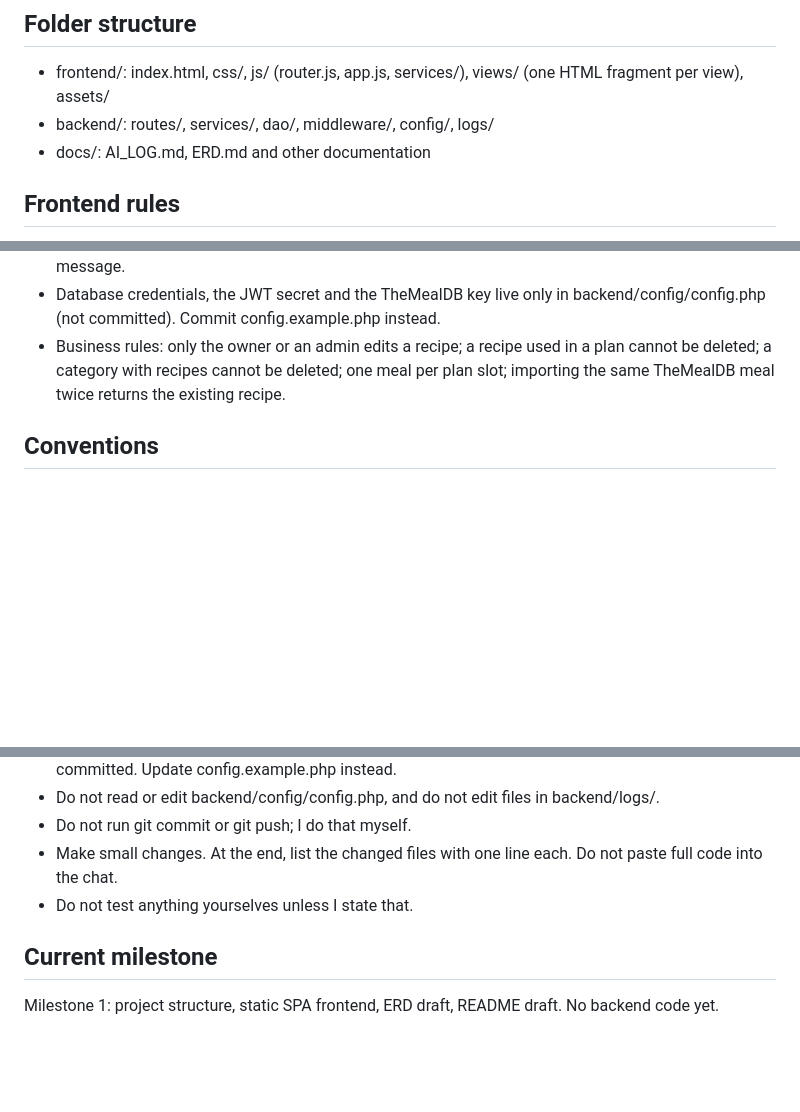
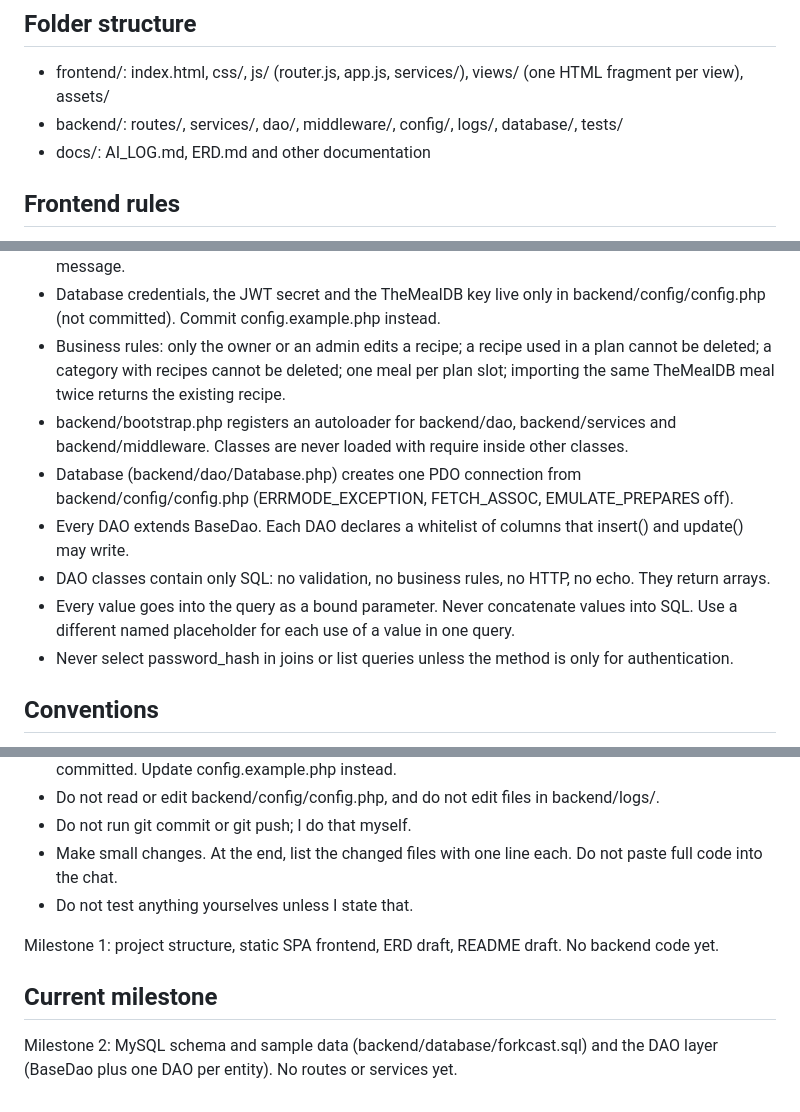
Before and after one commit to andrejlubura-rgb/ForkCast, a Markdown page: AGENTS.md, 3 parts joined by grey strips. Drawn GitHub-style; blank space fills up the shorter version.

Commit message:
Update AGENTS.md for Milestone 2

```diff
--- a/AGENTS.md
+++ b/AGENTS.md
@@ -14,7 +14,7 @@ Roles: admin, user. Entities: users, categories, recipes, recipe_ingredients, me
 
 ## Folder structure
 - frontend/: index.html, css/, js/ (router.js, app.js, services/), views/ (one HTML fragment per view), assets/
-- backend/: routes/, services/, dao/, middleware/, config/, logs/
+- backend/: routes/, services/, dao/, middleware/, config/, logs/, database/, tests/
 - docs/: AI_LOG.md, ERD.md and other documentation
 
 ## Frontend rules
@@ -39,6 +39,12 @@ Roles: admin, user. Entities: users, categories, recipes, recipe_ingredients, me
 - TheMealDB: 5 second timeout, handle {"meals": null} and errors, log failures, return a friendly message.
 - Database credentials, the JWT secret and the TheMealDB key live only in backend/config/config.php (not committed). Commit config.example.php instead.
 - Business rules: only the owner or an admin edits a recipe; a recipe used in a plan cannot be deleted; a category with recipes cannot be deleted; one meal per plan slot; importing the same TheMealDB meal twice returns the existing recipe.
+- backend/bootstrap.php registers an autoloader for backend/dao, backend/services and backend/middleware. Classes are never loaded with require inside other classes.
+- Database (backend/dao/Database.php) creates one PDO connection from backend/config/config.php (ERRMODE_EXCEPTION, FETCH_ASSOC, EMULATE_PREPARES off).
+- Every DAO extends BaseDao. Each DAO declares a whitelist of columns that insert() and update() may write.
+- DAO classes contain only SQL: no validation, no business rules, no HTTP, no echo. They return arrays.
+- Every value goes into the query as a bound parameter. Never concatenate values into SQL. Use a different named placeholder for each use of a value in one query.
+- Never select password_hash in joins or list queries unless the method is only for authentication.
 
 
 ## Conventions
@@ -54,5 +60,8 @@ Roles: admin, user. Entities: users, categories, recipes, recipe_ingredients, me
 - Make small changes. At the end, list the changed files with one line each. Do not paste full code into the chat.
 - Do not test anything yourselves unless I state that.
 
+
+Milestone 1: project structure, static SPA frontend, ERD draft, README draft. No backend code yet.
+
 ## Current milestone
-Milestone 1: project structure, static SPA frontend, ERD draft, README draft. No backend code yet.
+Milestone 2: MySQL schema and sample data (backend/database/forkcast.sql) and the DAO layer (BaseDao plus one DAO per entity). No routes or services yet.
```
